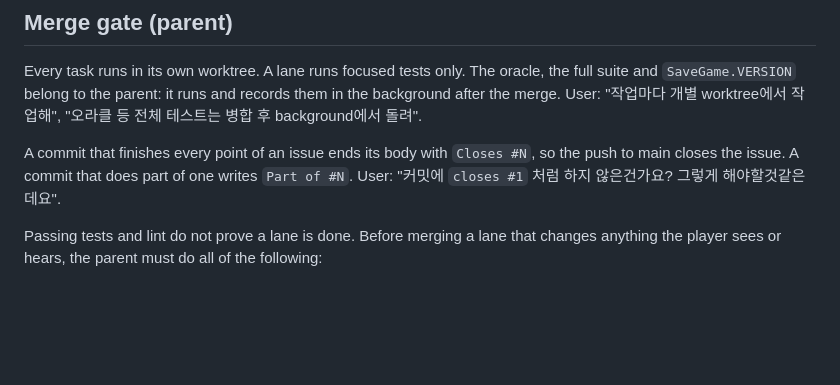
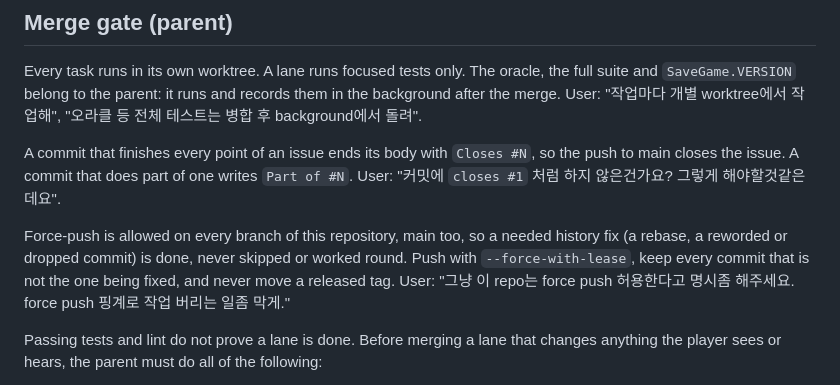
Before and after one commit to scarf005/miho, a Markdown page: AGENTS.md, the part around the change. Drawn GitHub-style; blank space fills up the shorter version.

Commit message:
docs: force-push is allowed in this repository

```diff
--- a/AGENTS.md
+++ b/AGENTS.md
@@ -113,6 +113,8 @@ Every task runs in its own worktree. A lane runs focused tests only. The oracle,
 
 A commit that finishes every point of an issue ends its body with `Closes #N`, so the push to main closes the issue. A commit that does part of one writes `Part of #N`. User: "커밋에 `closes #1` 처럼 하지 않은건가요? 그렇게 해야할것같은데요".
 
+Force-push is allowed on every branch of this repository, main too, so a needed history fix (a rebase, a reworded or dropped commit) is done, never skipped or worked round. Push with `--force-with-lease`, keep every commit that is not the one being fixed, and never move a released tag. User: "그냥 이 repo는 force push 허용한다고 명시좀 해주세요. force push 핑계로 작업 버리는 일좀 막게."
+
 Passing tests and lint do not prove a lane is done. Before merging a lane that changes anything the player sees or hears, the parent must do all of the following:
 1. Read every added or changed user-facing string in the diff against the text rules above, then read it aloud as Korean and rewrite it if a player would not say it. Before a tag, read the whole list from `just strings`.
 2. Drive the changed UI with `just shot ... --keys=...` and look at the frames.
```
